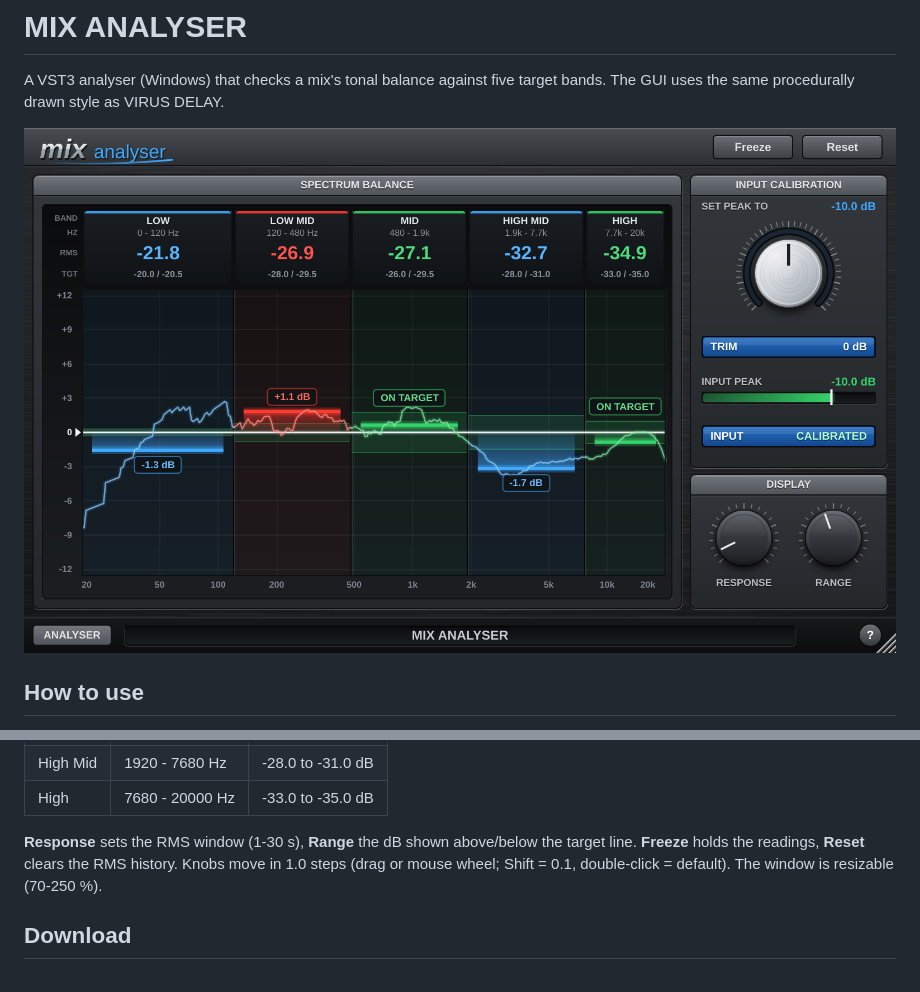
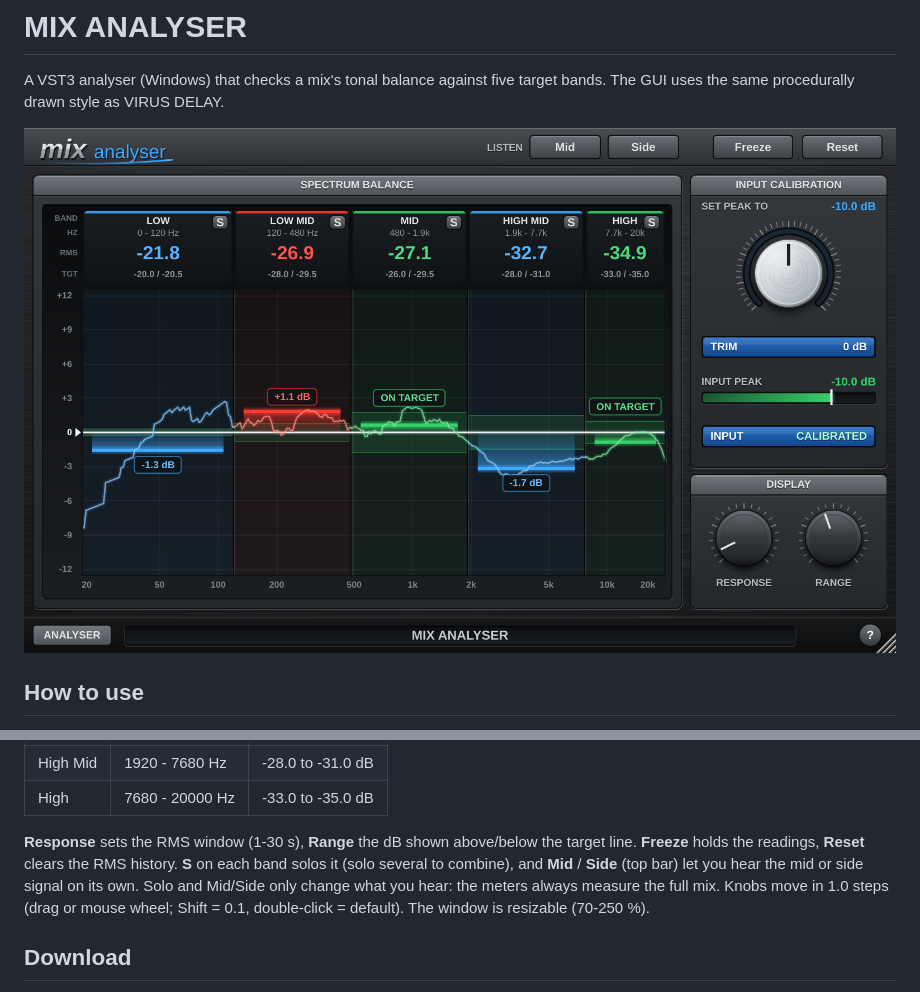
Before and after one commit to garymaguiremusic-pixel/analyser, a Markdown page: README.md, 2 parts joined by grey strips. Rendered like a GitHub page; pictures changed too: docs/screenshot.png.

Commit message:
Add band solo buttons and Mid/Side listen buttons
Co-Authored-By: Claude Opus 5.5 <noreply@anthropic.com>
Claude-Session: https://claude.ai/code/session_01HY2UoCFnfYd5woLgvLKPLP

```diff
--- a/README.md
+++ b/README.md
@@ -22,7 +22,9 @@ The GUI uses the same procedurally drawn style as VIRUS DELAY.
 | High | 7680 - 20000 Hz | -33.0 to -35.0 dB |
 
 **Response** sets the RMS window (1-30 s), **Range** the dB shown above/below the target line.
-**Freeze** holds the readings, **Reset** clears the RMS history. Knobs move in 1.0 steps (drag or
+**Freeze** holds the readings, **Reset** clears the RMS history. **S** on each band solos it (solo
+several to combine), and **Mid** / **Side** (top bar) let you hear the mid or side signal on its own.
+Solo and Mid/Side only change what you hear: the meters always measure the full mix. Knobs move in 1.0 steps (drag or
 mouse wheel; Shift = 0.1, double-click = default). The window is resizable (70-250 %).
 
 ## Download
```
Also changed, not shown: 8 other files.
